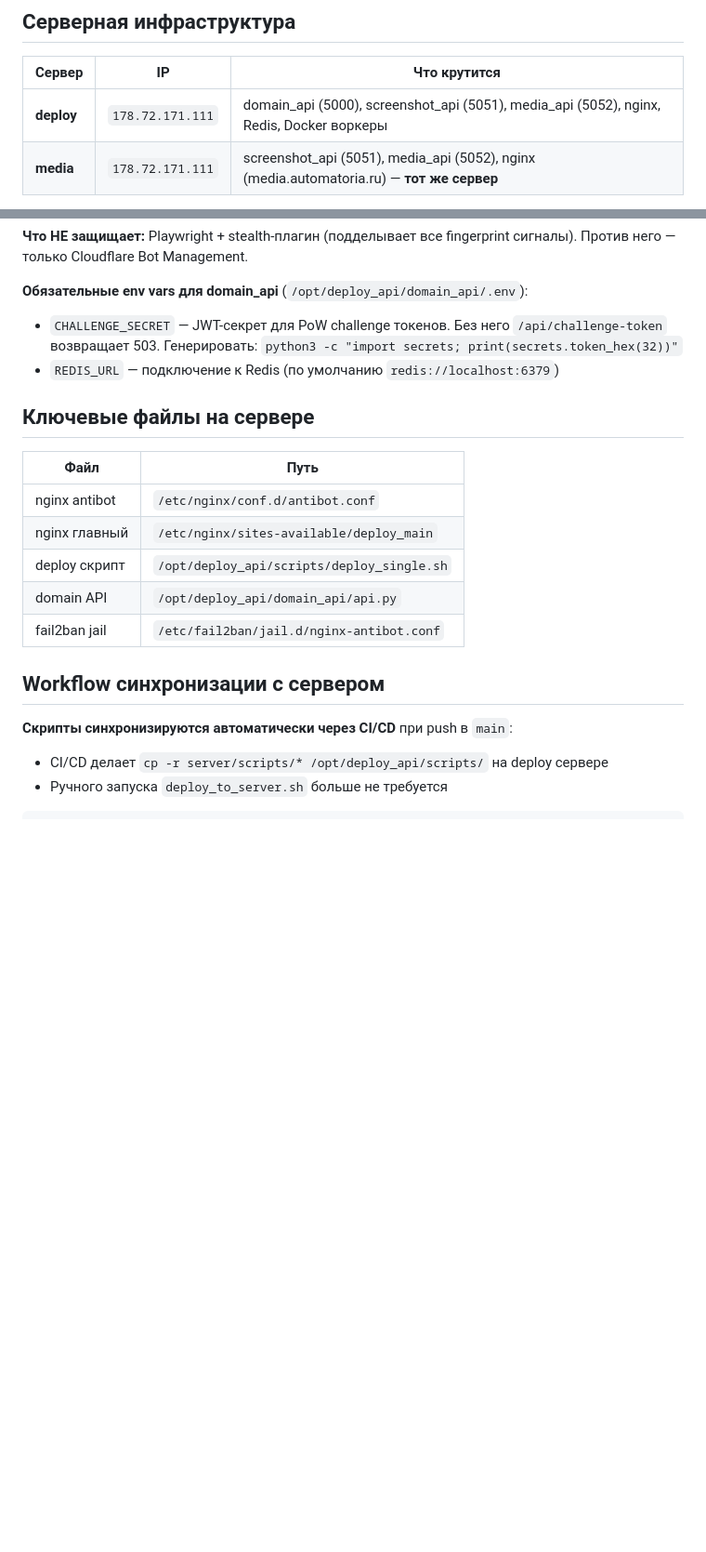
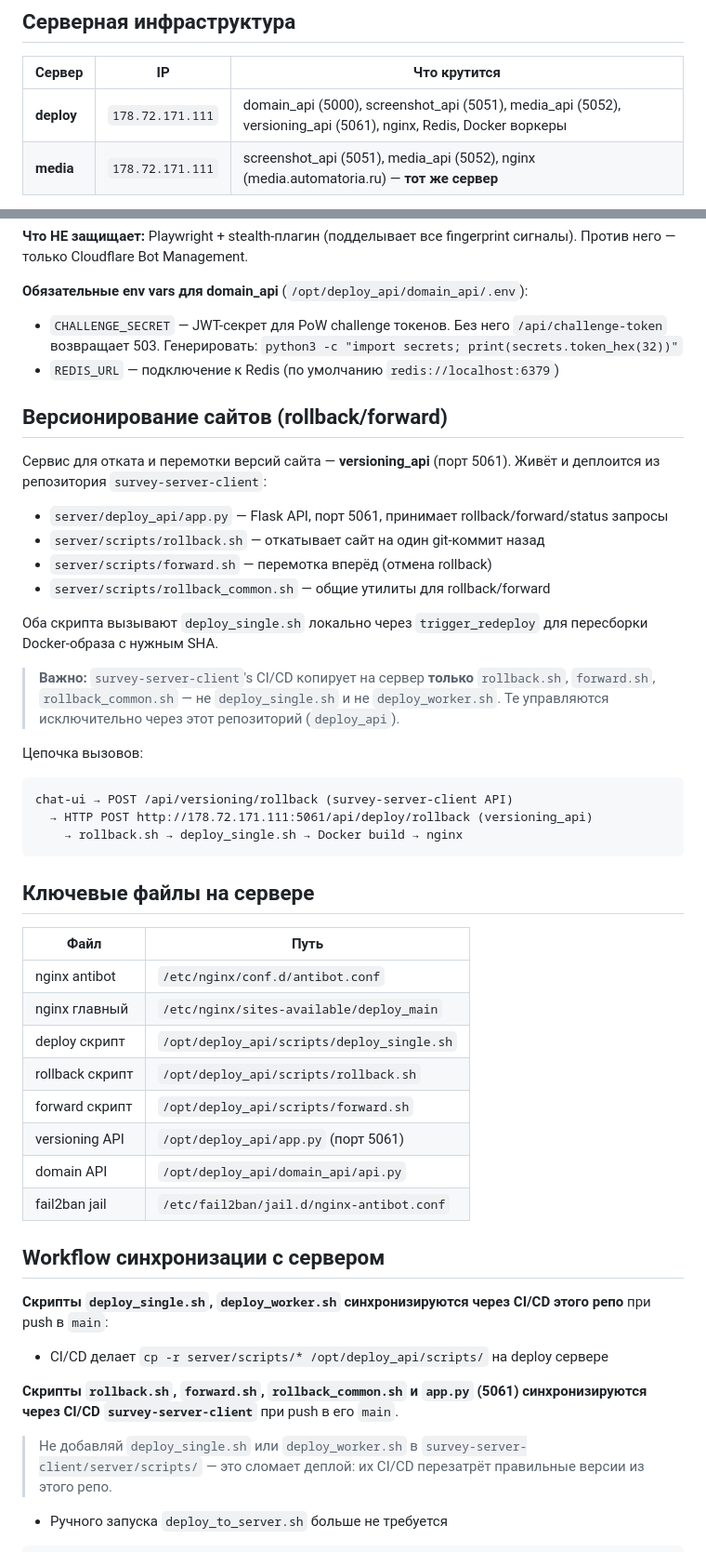
Before and after one commit to Gleb-Shall/deploy_api, a Markdown page: CLAUDE.md, 2 parts joined by grey strips. Shown at 93% size. Drawn GitHub-style; blank space fills up the shorter version.

Commit message:
docs: добавить versioning_api и rollback/forward скрипты, предупреждение о split ownership

````diff
--- a/CLAUDE.md
+++ b/CLAUDE.md
@@ -15,7 +15,7 @@ git push → post-receive hook → Redis queue → deploy worker → Docker buil
 
 | Сервер | IP | Что крутится |
 |--------|-----|-------------|
-| **deploy** | `178.72.171.111` | domain_api (5000), screenshot_api (5051), media_api (5052), nginx, Redis, Docker воркеры |
+| **deploy** | `178.72.171.111` | domain_api (5000), screenshot_api (5051), media_api (5052), versioning_api (5061), nginx, Redis, Docker воркеры |
 | **media** | `178.72.171.111` | screenshot_api (5051), media_api (5052), nginx (media.automatoria.ru) — **тот же сервер** |
 
 **Деплой deploy сервера:** CI/CD при push в main (`.github/workflows/deploy.yml`)
@@ -92,6 +92,26 @@ deploy_api/
 - `CHALLENGE_SECRET` — JWT-секрет для PoW challenge токенов. Без него `/api/challenge-token` возвращает 503. Генерировать: `python3 -c "import secrets; print(secrets.token_hex(32))"`
 - `REDIS_URL` — подключение к Redis (по умолчанию `redis://localhost:6379`)
 
+## Версионирование сайтов (rollback/forward)
+
+Сервис для отката и перемотки версий сайта — **versioning_api** (порт 5061). Живёт и деплоится из репозитория `survey-server-client`:
+
+- `server/deploy_api/app.py` — Flask API, порт 5061, принимает rollback/forward/status запросы
+- `server/scripts/rollback.sh` — откатывает сайт на один git-коммит назад
+- `server/scripts/forward.sh` — перемотка вперёд (отмена rollback)
+- `server/scripts/rollback_common.sh` — общие утилиты для rollback/forward
+
+Оба скрипта вызывают `deploy_single.sh` локально через `trigger_redeploy` для пересборки Docker-образа с нужным SHA.
+
+> **Важно:** `survey-server-client`'s CI/CD копирует на сервер **только** `rollback.sh`, `forward.sh`, `rollback_common.sh` — не `deploy_single.sh` и не `deploy_worker.sh`. Те управляются исключительно через этот репозиторий (`deploy_api`).
+
+Цепочка вызовов:
+```
+chat-ui → POST /api/versioning/rollback (survey-server-client API)
+  → HTTP POST http://178.72.171.111:5061/api/deploy/rollback (versioning_api)
+    → rollback.sh → deploy_single.sh → Docker build → nginx
+```
+
 ## Ключевые файлы на сервере
 
 | Файл | Путь |
@@ -99,13 +119,21 @@ deploy_api/
 | nginx antibot | `/etc/nginx/conf.d/antibot.conf` |
 | nginx главный | `/etc/nginx/sites-available/deploy_main` |
 | deploy скрипт | `/opt/deploy_api/scripts/deploy_single.sh` |
+| rollback скрипт | `/opt/deploy_api/scripts/rollback.sh` |
+| forward скрипт | `/opt/deploy_api/scripts/forward.sh` |
+| versioning API | `/opt/deploy_api/app.py` (порт 5061) |
 | domain API | `/opt/deploy_api/domain_api/api.py` |
 | fail2ban jail | `/etc/fail2ban/jail.d/nginx-antibot.conf` |
 
 ## Workflow синхронизации с сервером
 
-**Скрипты синхронизируются автоматически через CI/CD** при push в `main`:
+**Скрипты `deploy_single.sh`, `deploy_worker.sh` синхронизируются через CI/CD этого репо** при push в `main`:
 - CI/CD делает `cp -r server/scripts/* /opt/deploy_api/scripts/` на deploy сервере
+
+**Скрипты `rollback.sh`, `forward.sh`, `rollback_common.sh` и `app.py` (5061) синхронизируются через CI/CD `survey-server-client`** при push в его `main`.
+
+> Не добавляй `deploy_single.sh` или `deploy_worker.sh` в `survey-server-client/server/scripts/` — это сломает деплой: их CI/CD перезатрёт правильные версии из этого репо.
+
 - Ручного запуска `deploy_to_server.sh` больше не требуется
 
 ```bash
````
